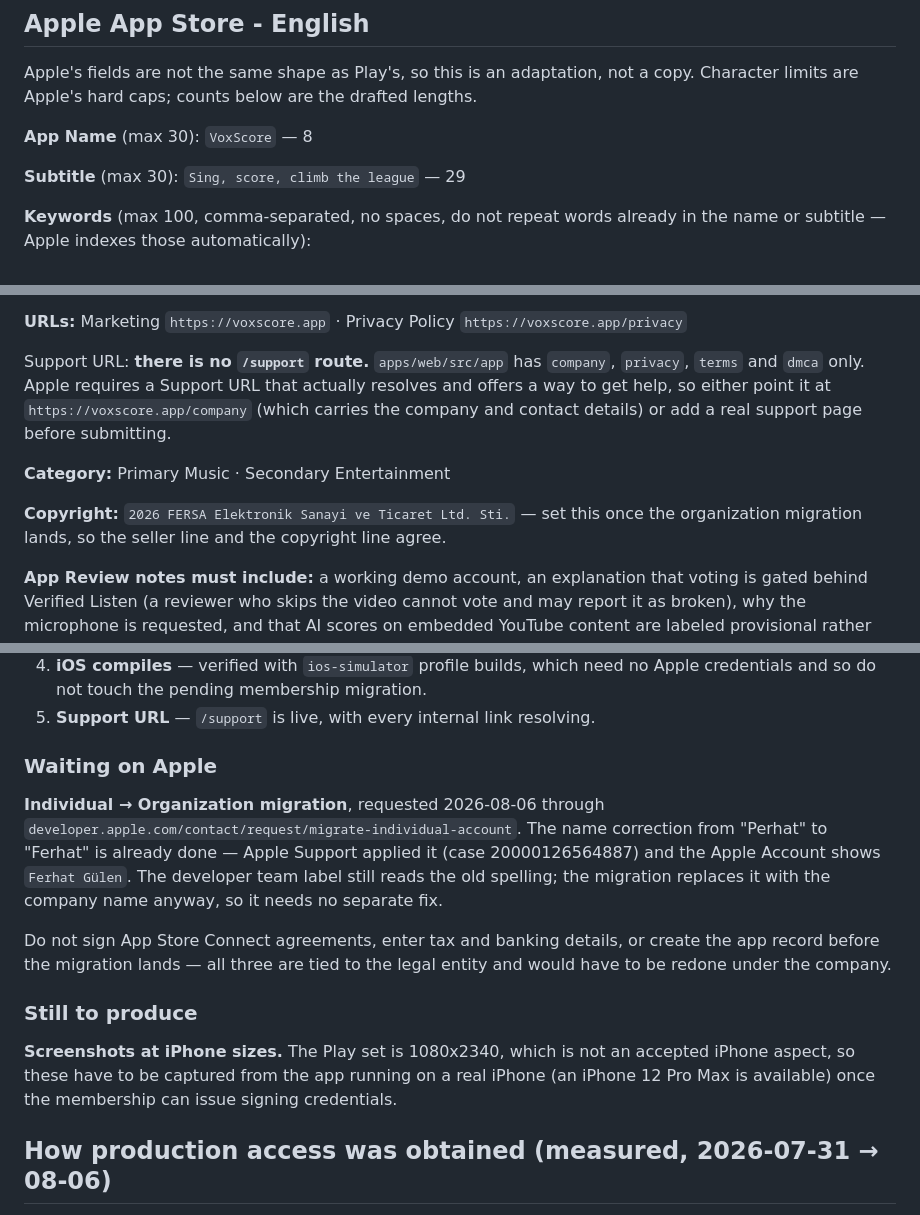
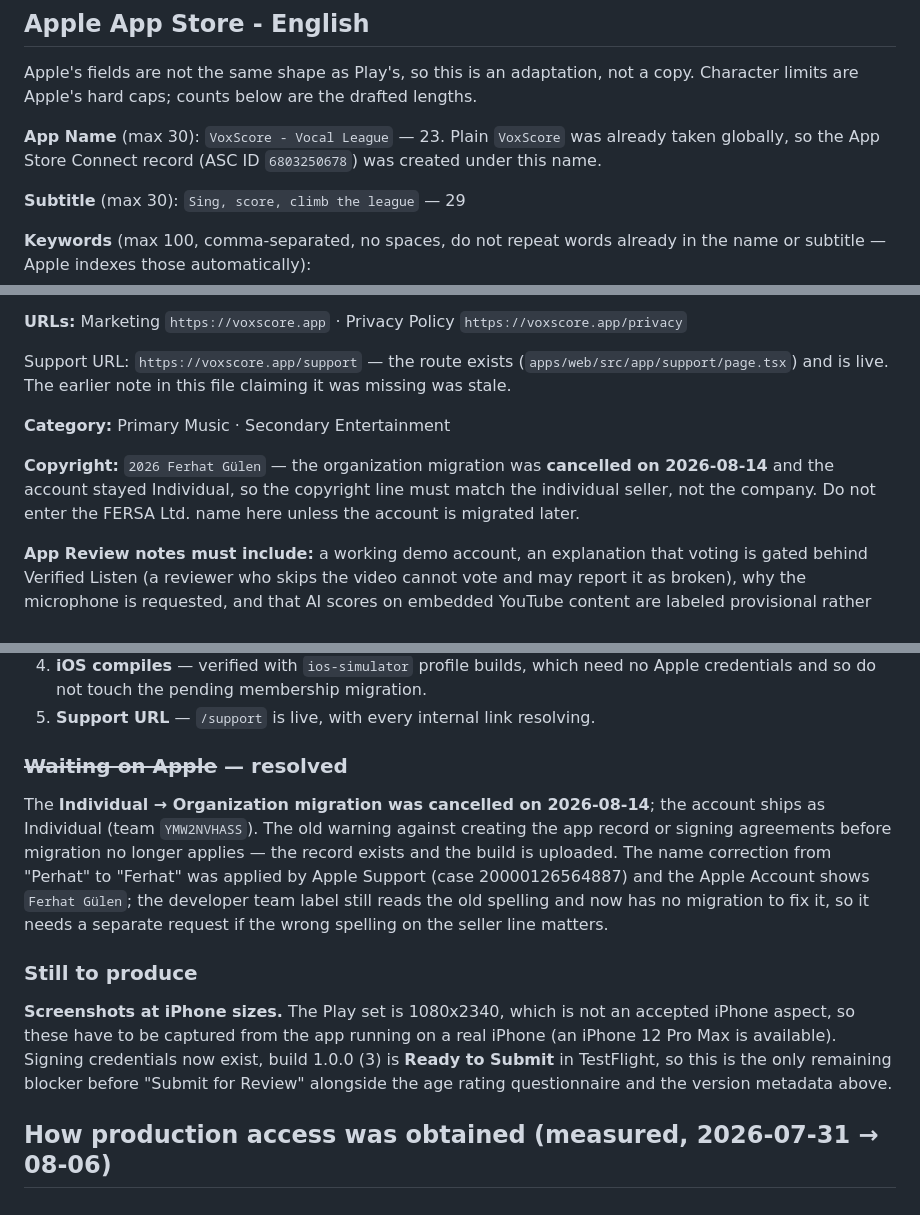
Before and after one commit to mervegulen0909-code/ses-n-duyur-, a Markdown page: docs/store-listing.md, 3 parts joined by grey strips. Drawn GitHub-style.

Commit message:
docs(store): correct App Store listing facts before submission
The listing pack still described a world where /support did not exist, the
app was named plain VoxScore, and the organization migration was pending.
All three are wrong now: the route ships, the ASC record is under
"VoxScore - Vocal League", and the migration was cancelled so the account
stays Individual — which also changes the copyright line.

Co-Authored-By: Claude Opus 5 <noreply@anthropic.com>

```diff
--- a/docs/store-listing.md
+++ b/docs/store-listing.md
@@ -69,7 +69,8 @@ YouTube performansları için gösterilen YZ puanları açıkça Geçici YZ Tahm
 Apple's fields are not the same shape as Play's, so this is an adaptation, not a copy.
 Character limits are Apple's hard caps; counts below are the drafted lengths.
 
-**App Name** (max 30): `VoxScore` — 8
+**App Name** (max 30): `VoxScore - Vocal League` — 23. Plain `VoxScore` was already taken
+globally, so the App Store Connect record (ASC ID `6803250678`) was created under this name.
 
 **Subtitle** (max 30): `Sing, score, climb the league` — 29
 
@@ -116,15 +117,14 @@ YouTube player and never downloads or hosts their media.
 
 **URLs:** Marketing `https://voxscore.app` · Privacy Policy `https://voxscore.app/privacy`
 
-Support URL: **there is no `/support` route.** `apps/web/src/app` has `company`, `privacy`,
-`terms` and `dmca` only. Apple requires a Support URL that actually resolves and offers a way to
-get help, so either point it at `https://voxscore.app/company` (which carries the company and
-contact details) or add a real support page before submitting.
+Support URL: `https://voxscore.app/support` — the route exists (`apps/web/src/app/support/page.tsx`)
+and is live. The earlier note in this file claiming it was missing was stale.
 
 **Category:** Primary Music · Secondary Entertainment
 
-**Copyright:** `2026 FERSA Elektronik Sanayi ve Ticaret Ltd. Sti.` — set this once the
-organization migration lands, so the seller line and the copyright line agree.
+**Copyright:** `2026 Ferhat Gülen` — the organization migration was **cancelled on 2026-08-14**
+and the account stayed Individual, so the copyright line must match the individual seller, not
+the company. Do not enter the FERSA Ltd. name here unless the account is migrated later.
 
 **App Review notes must include:** a working demo account, an explanation that voting is gated
 behind Verified Listen (a reviewer who skips the video cannot vote and may report it as broken),
@@ -151,23 +151,23 @@ engineering work — it waits on Apple.
    credentials and so do not touch the pending membership migration.
 5. **Support URL** — `/support` is live, with every internal link resolving.
 
-### Waiting on Apple
+### ~~Waiting on Apple~~ — resolved
 
-**Individual → Organization migration**, requested 2026-08-06 through
-`developer.apple.com/contact/request/migrate-individual-account`. The name correction from
-"Perhat" to "Ferhat" is already done — Apple Support applied it (case 20000126564887) and the
-Apple Account shows `Ferhat Gülen`. The developer team label still reads the old spelling;
-the migration replaces it with the company name anyway, so it needs no separate fix.
-
-Do not sign App Store Connect agreements, enter tax and banking details, or create the app
-record before the migration lands — all three are tied to the legal entity and would have to
-be redone under the company.
+The **Individual → Organization migration was cancelled on 2026-08-14**; the account ships as
+Individual (team `YMW2NVHASS`). The old warning against creating the app record or signing
+agreements before migration no longer applies — the record exists and the build is uploaded.
+The name correction from "Perhat" to "Ferhat" was applied by Apple Support (case
+20000126564887) and the Apple Account shows `Ferhat Gülen`; the developer team label still
+reads the old spelling and now has no migration to fix it, so it needs a separate request if
+the wrong spelling on the seller line matters.
 
 ### Still to produce
 
 **Screenshots at iPhone sizes.** The Play set is 1080x2340, which is not an accepted iPhone
 aspect, so these have to be captured from the app running on a real iPhone (an iPhone 12 Pro
-Max is available) once the membership can issue signing credentials.
+Max is available). Signing credentials now exist, build 1.0.0 (3) is **Ready to Submit** in
+TestFlight, so this is the only remaining blocker before "Submit for Review" alongside the age
+rating questionnaire and the version metadata above.
 
 ## How production access was obtained (measured, 2026-07-31 → 08-06)
 
```
